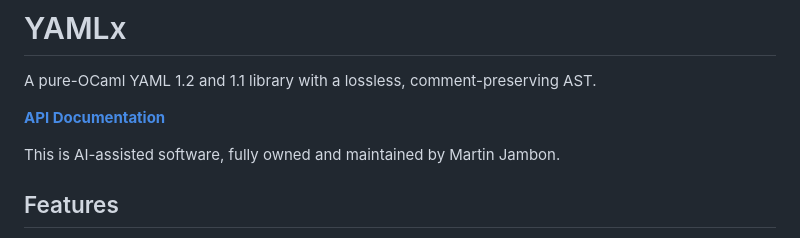
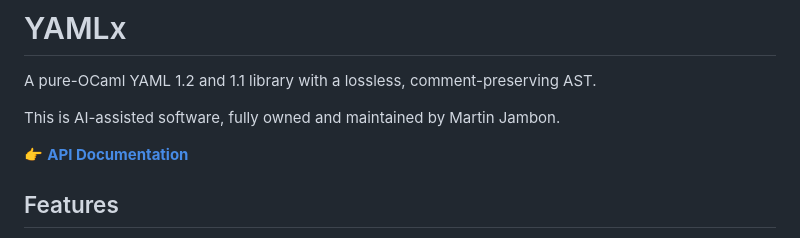
Before and after one commit to mjambon/yamlx, a Markdown page: README.md, the part around the change. Rendered like a GitHub page.

```diff
--- a/README.md
+++ b/README.md
@@ -2,9 +2,9 @@
 
 A pure-OCaml YAML 1.2 and 1.1 library with a lossless, comment-preserving AST.
 
-**[API Documentation](https://mjambon.github.io/yamlx/yamlx/YAMLx/)**
+This is AI-assisted software, fully owned and maintained by Martin Jambon.
 
-This is AI-assisted software, fully owned and maintained by Martin Jambon.
+👉 **[API Documentation](https://mjambon.github.io/yamlx/yamlx/YAMLx/)**
 
 ## Features
 
```
